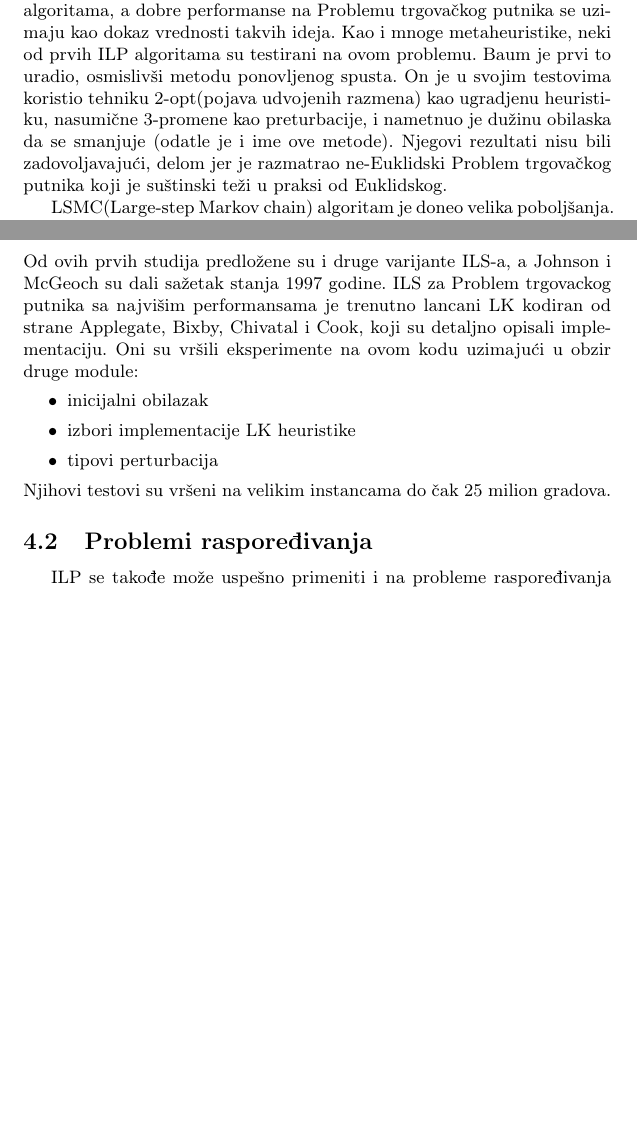
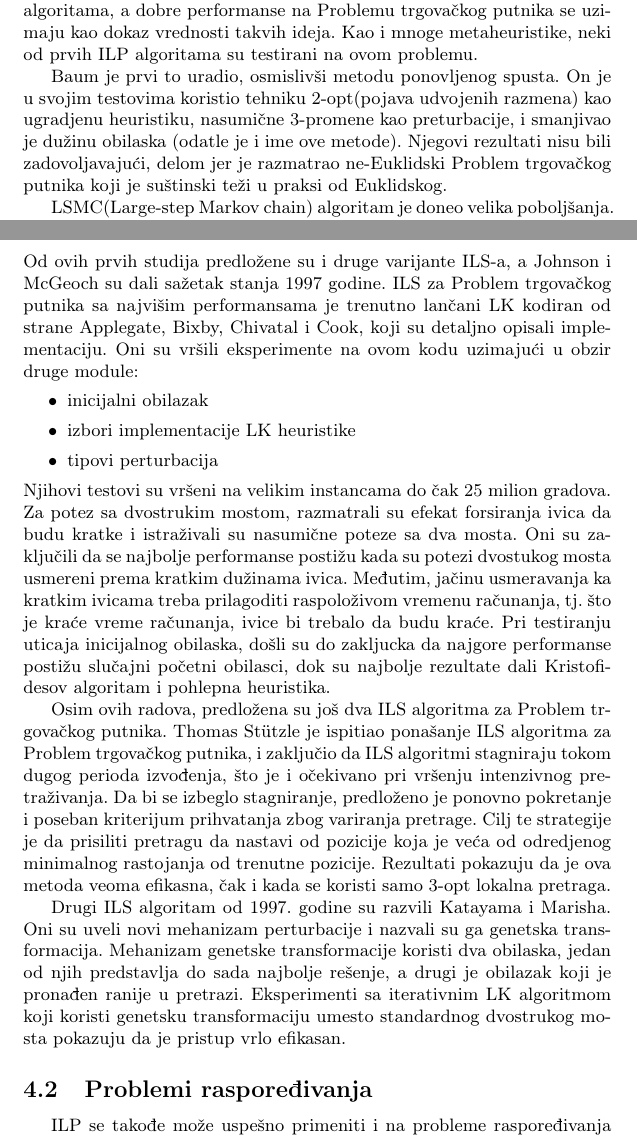
Before and after one commit to bambalic/Iterativna-lokalna-pretraga, a LaTeX document (09_IterativnaLokalnaPretraga_Vostic_Perisic_Krizan_Janosevic.tex): two parts of pages 5 and 6 of 7 before the commit and two parts of pages 5 and 6 of 8 after it, joined at a grey line, cut so that both start at the same text, the shorter picture padded with empty space. Compiled offline with pdfLaTeX.

Commit message:
dodata primena TSP

```diff
--- a/09_IterativnaLokalnaPretraga_Vostic_Perisic_Krizan_Janosevic.tex
+++ b/09_IterativnaLokalnaPretraga_Vostic_Perisic_Krizan_Janosevic.tex
@@ -241,18 +241,12 @@ Za određene probleme, često se kao lokalna pretraga koristi metaheuristika pop
 % autor: Andjela Krizan
 %%%%%%%%%%%%%%%%%%%%%%%%%%%%%%%%%%%%%%%%%%%%%%%%%%%%%%%%%%%%%%%%%%%%%%%%%%%%%%%%%%%%%%%%%%%%%%%%%%%%%%%%%%%%%%%%%
 %%%%%%%%%%%%%%%%%%%%%%%%%%%%%%%%%%%%%%%%%%%%%%%%%%%%%%%%%%%%%%%%%%%%%%%%%%%%%%%%%%%%%%%%%%%%%%%%%%%%%%%%%%%%%%%%%
-%%Č č
-%%Ć ć
-%%Dž dž
-%%Đ đ
-%%Š š
-%%Ž ž
-%%%
 \section{Primene iterativne lokalne pretrage}
 ILP algoritmi su uspešno primenjeni u raznim kombinatornim optimizacionim problemima. U određenim slučajevima ovi algoritmi dostižu veoma visoke performanse. U ovom poglavlju prikazaćemo neke najčešće probleme.
 \subsection{Problem trgovackog putika}
 Problem trgovačkog putnika je verovatno najpoznatiji kombinatorni optimizacijski problem. U suštini, on služi za testiranje izrade novih ideja algoritama, a dobre performanse na Problemu trgovačkog putnika se uzimaju kao dokaz vrednosti takvih ideja. Kao i mnoge metaheuristike, neki od prvih ILP algoritama su testirani na ovom problemu.
-Baum je prvi to uradio, osmislivši metodu ponovljenog spusta. On je u svojim testovima koristio tehniku 2-opt(pojava udvojenih razmena) kao ugradjenu heuristiku, nasumične 3-promene kao preturbacije, i nametnuo je dužinu obilaska da se smanjuje (odatle je i ime ove metode). Njegovi rezultati nisu bili zadovoljavajući, delom jer je razmatrao ne-Euklidski Problem trgovačkog putnika koji je suštinski teži u praksi od Euklidskog.
+
+Baum je prvi to uradio, osmislivši metodu ponovljenog spusta. On je u svojim testovima koristio tehniku 2-opt(pojava udvojenih razmena) kao ugradjenu heuristiku, nasumične 3-promene kao preturbacije, i smanjivao je dužinu obilaska (odatle je i ime ove metode). Njegovi rezultati nisu bili zadovoljavajući, delom jer je razmatrao ne-Euklidski Problem trgovačkog putnika koji je suštinski teži u praksi od Euklidskog.
 
 LSMC(Large-step Markov chain) algoritam je doneo velika poboljšanja. Martin, Otto i Felten su u ovom algoritmu koristili simulirano kaljenje kao optimizaciju iz koje je izvedeno ime algoritma. Oni su razmotrili primenu 3-opt lokalne pretrage i Lin-Kernighan heuristike (LK) koji je najbolji algoritam lokalne pretrage za Problem trgovačkog putika. Ali, kljucni momenat njihovog rada je uvođenje duplog mosta za perturbaciju, što je bilo bitno za dalji rad na Euklidskom Problemu trgovačkog putnika.
 
@@ -262,13 +256,25 @@ D.S.Jonhson je za ILS koristio LK kao lokalnu pretragu, i osmislio je naziv  "it
   \item cene se poboljšavaju(prihvataju se samo bolje)
 \end{itemize}
 Od ovih prvih studija predložene su i druge varijante ILS-a, a Johnson i McGeoch su dali sažetak stanja 1997 godine.
-ILS za Problem trgovackog putnika sa najvišim performansama je trenutno lancani LK kodiran od strane Applegate, Bixby, Chivatal i Cook, koji su detaljno opisali implementaciju. Oni su vršili eksperimente na ovom kodu uzimajući u obzir druge module:
+ILS za Problem trgovačkog putnika sa najvišim performansama je trenutno lančani LK kodiran od strane Applegate, Bixby, Chivatal i Cook, koji su detaljno opisali implementaciju. Oni su vršili eksperimente na ovom kodu uzimajući u obzir druge module:
 \begin{itemize}
   \item inicijalni obilazak
   \item izbori implementacije LK heuristike
   \item tipovi perturbacija
 \end{itemize}
-Njihovi testovi su vršeni na velikim instancama do čak 25 milion gradova.
+Njihovi testovi su vršeni na velikim instancama do čak 25 milion gradova. Za potez sa dvostrukim mostom, razmatrali su efekat forsiranja ivica da budu kratke i istraživali su nasumične poteze sa dva mosta. Oni su zaključili da se najbolje performanse postižu kada su potezi dvostukog mosta usmereni prema kratkim dužinama ivica. Međutim, jačinu usmeravanja ka kratkim ivicama treba prilagoditi raspoloživom vremenu računanja, tj. što je kraće vreme računanja, ivice bi trebalo da budu kraće. Pri testiranju uticaja inicijalnog obilaska, došli su do zakljucka da najgore performanse postižu slučajni početni obilasci, dok su najbolje rezultate dali Kristofidesov algoritam i pohlepna heuristika.
+
+Osim ovih radova, predložena su još dva ILS algoritma za Problem trgovačkog putnika. Thomas Stützle je ispitiao ponašanje ILS algoritma za Problem trgovačkog putnika, i zaključio da ILS algoritmi stagniraju tokom dugog perioda izvođenja, što je i očekivano pri vršenju intenzivnog pretraživanja. Da bi se izbeglo stagniranje, predloženo je ponovno pokretanje i poseban kriterijum prihvatanja zbog variranja pretrage. Cilj te strategije je da prisiliti pretragu da nastavi od pozicije koja je veća od odredjenog minimalnog rastojanja od trenutne pozicije. Rezultati pokazuju da je ova metoda veoma efikasna, čak i kada se koristi samo 3-opt lokalna pretraga.
+%% sad ide implementacija, TODO
+
+Drugi ILS algoritam od 1997. godine su razvili Katayama i Marisha. Oni su uveli novi mehanizam perturbacije i nazvali su ga genetska transformacija. Mehanizam genetske transformacije koristi dva obilaska, jedan od njih predstavlja do sada najbolje rešenje, a drugi je obilazak koji je pronađen ranije u pretrazi. Eksperimenti sa iterativnim LK algoritmom koji koristi genetsku transformaciju umesto standardnog dvostrukog mosta pokazuju da je pristup vrlo efikasan.
+%%Č č
+%%Ć ć
+%%Dž dž
+%%Đ đ
+%%Š š
+%%Ž ž
+%%%
 
 
 %%%%%%%%%%%%%%%%%%%%%%%%%%%%%%%%%%%%%%%%%%%%%%%%%%%%%%%%%%%%%%%%%%%%%%%%%%%%%%%%%%%%%%%%%%%%%%%%%%%%%%%%%%%%%%%%%
```
Also changed, not shown: 09_IterativnaLokalnaPretraga_Vostic_Perisic_Krizan_Janosevic.tex (2 more changed lines).
